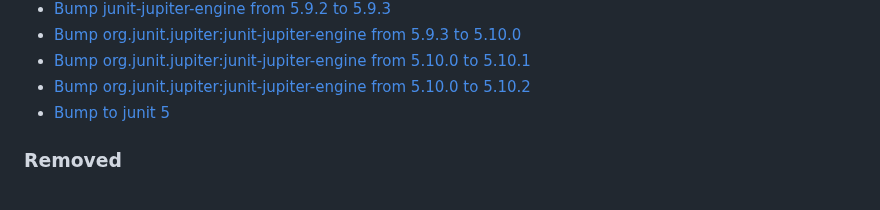
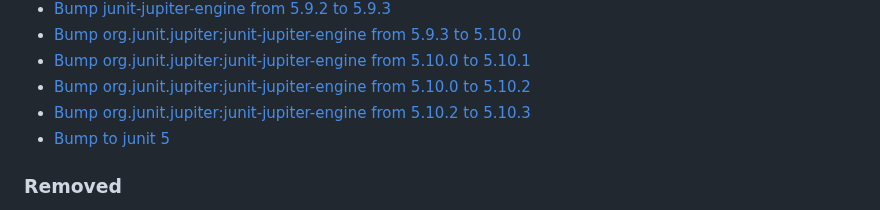
Before and after one commit to premium-minds/pm-webapp-utils, a Markdown page: CHANGELOG.md, the part around the change. Rendered like a GitHub page.

```diff
--- a/CHANGELOG.md
+++ b/CHANGELOG.md
@@ -99,6 +99,7 @@
  - [Bump org.junit.jupiter:junit-jupiter-engine from 5.9.3 to 5.10.0](https://github.com/premium-minds/pm-webapp-utils/pull/108)
  - [Bump org.junit.jupiter:junit-jupiter-engine from 5.10.0 to 5.10.1](https://github.com/premium-minds/pm-webapp-utils/pull/115)
  - [Bump org.junit.jupiter:junit-jupiter-engine from 5.10.0 to 5.10.2](https://github.com/premium-minds/pm-webapp-utils/pull/128)
+ - [Bump org.junit.jupiter:junit-jupiter-engine from 5.10.2 to 5.10.3](https://github.com/premium-minds/pm-webapp-utils/pull/151)
  - [Bump to junit 5](https://github.com/premium-minds/pm-webapp-utils/pull/27)
 
 ### Removed
```
